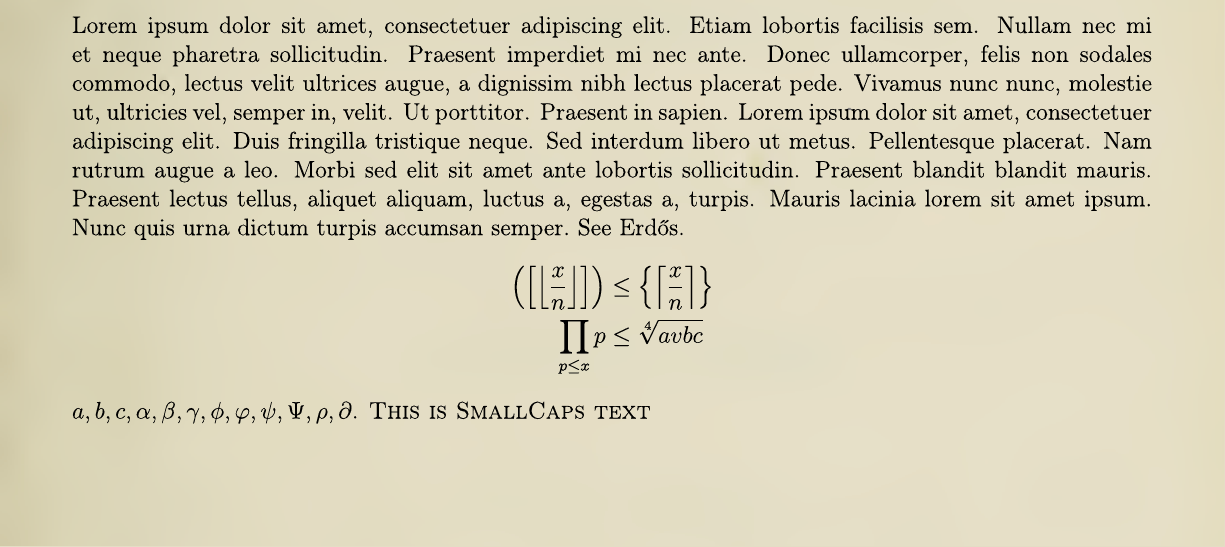
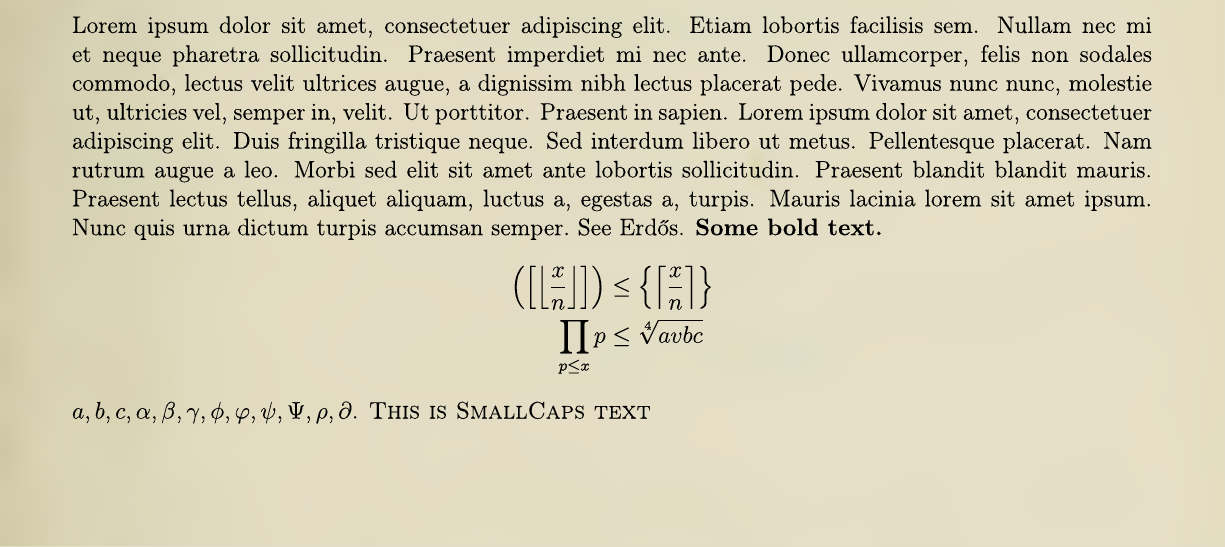
Before and after one commit to proafxin/antique_book, a LaTeX thesis (example.tex, which reads antiquebook.cls): part of page 6 of 6, cut so that both start at the same text. Compiled offline with pdfLaTeX.

Commit message:
added bold font again

```diff
--- a/antiquebook.cls
+++ b/antiquebook.cls
@@ -53,7 +53,7 @@
 	\newcommand{\fakestretch}{1.}
 	\newcommand{\scale}{1.}
 	\newcommand{\fakemathbold}{0.}
-	\setmainfont[FakeBold=\fakebold,ItalicFont=CenturymodernTT-Italic.otf,BoldItalicFont=CenturymodernTT-Italic.otf,SmallCapsFont={CenturymodernTT-SC.otf},BoldFont=CenturymodernTT-Regular.otf,BoldFeatures={SmallCapsFeatures={FakeBold=2}},BoldItalicFeatures={FakeBold=2},Scale=\scale,FakeStretch=\fakestretch]{CenturymodernTT-Regular.otf}
+	\setmainfont[FakeBold=\fakebold,ItalicFont=CenturymodernTT-Italic.otf,BoldItalicFont=CenturymodernTT-Italic.otf,SmallCapsFont={CenturymodernTT-SC.otf},BoldFont=CenturymodernTT-Regular.otf,BoldFeatures={SmallCapsFeatures={FakeBold=2}, FakeBold=2},BoldItalicFeatures={FakeBold=2},Scale=\scale,FakeStretch=\fakestretch]{CenturymodernTT-Regular.otf}
 	\setsansfont[FakeBold=\fakebold,Scale=\scale,FakeStretch=\fakestretch]{NewCMSans10-Book.otf}
 	\setmonofont[FakeBold=\fakebold,Scale=\scale,FakeStretch=\fakestretch]{NewCMMono10-Book.otf}
 	\setmathfont[,Scale=\scale,FakeStretch=\fakestretch,FakeBold=\fakemathbold]{NewCMMath-Regular.otf}% KpMath-Regular.otf,KpMath-Light.otf
--- a/example.tex
+++ b/example.tex
@@ -21,7 +21,7 @@
 	\blindmathpaper
 	\section{Second}
 	\blindmathpaper
-	See \gls{erdos}.
+	See \gls{erdos}. \textbf{Some bold text.}
 		\begin{align*}
 			\parenthesis{\squarebracket{\floor{\dfrac{x}{n}}}}
 				& \leq \curlybrace{\ceiling{\dfrac{x}{n}}}\\
```
Also changed, not shown: example.pdf.
